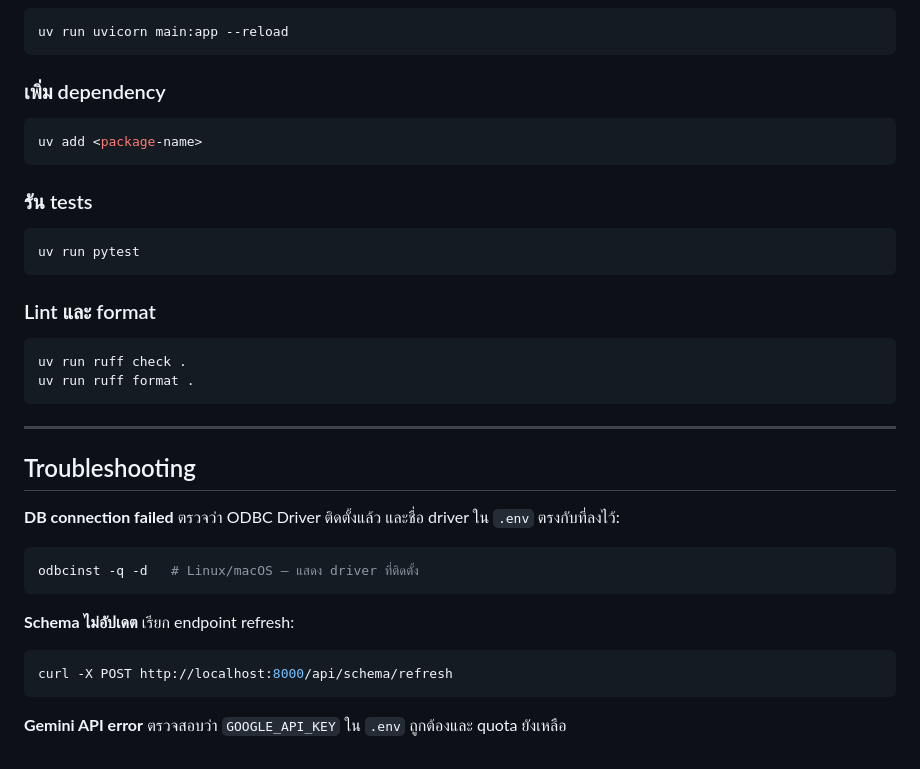
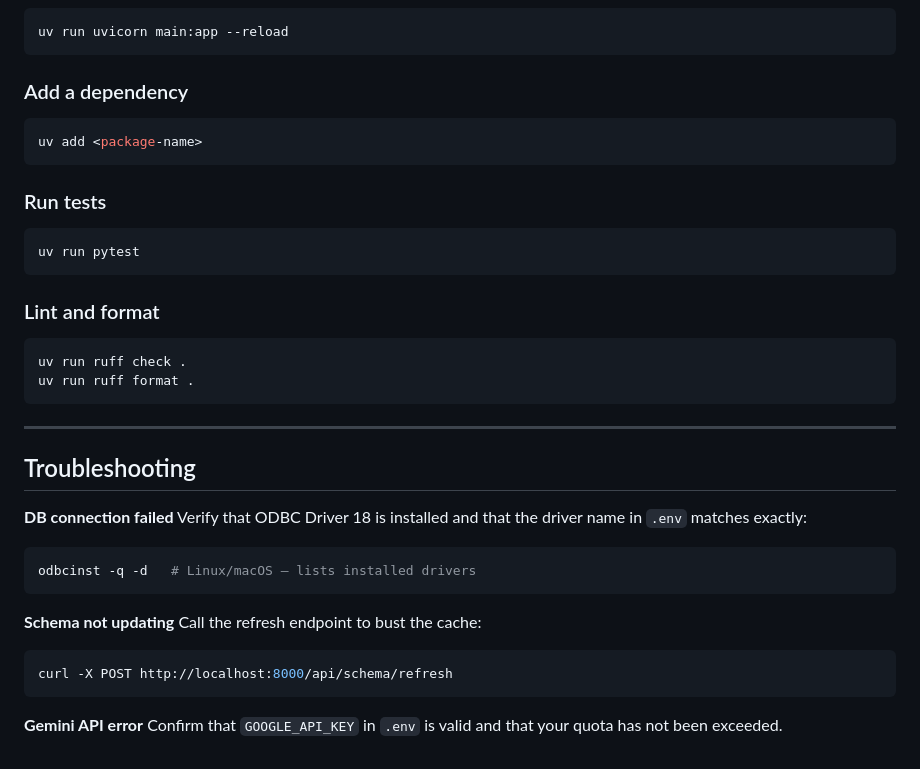
Before and after one commit to Gooddez/bi-project, a Markdown page: README.md, the part around one of its changes. Rendered like a GitHub page.

````diff
--- a/README.md
+++ b/README.md
@@ -188,19 +188,19 @@ chart_agent จะเลือก type ที่เหมาะสมกับ d
 uv run uvicorn main:app --reload
 ```
 
-### เพิ่ม dependency
+### Add a dependency
 
 ```bash
 uv add <package-name>
 ```
 
-### รัน tests
+### Run tests
 
 ```bash
 uv run pytest
 ```
 
-### Lint และ format
+### Lint and format
 
 ```bash
 uv run ruff check .
@@ -212,16 +212,16 @@ uv run ruff format .
 ## Troubleshooting
 
 **DB connection failed**
-ตรวจว่า ODBC Driver ติดตั้งแล้ว และชื่อ driver ใน `.env` ตรงกับที่ลงไว้:
+Verify that ODBC Driver 18 is installed and that the driver name in `.env` matches exactly:
 ```bash
-odbcinst -q -d   # Linux/macOS — แสดง driver ที่ติดตั้ง
+odbcinst -q -d   # Linux/macOS — lists installed drivers
 ```
 
-**Schema ไม่อัปเดต**
-เรียก endpoint refresh:
+**Schema not updating**
+Call the refresh endpoint to bust the cache:
 ```bash
 curl -X POST http://localhost:8000/api/schema/refresh
 ```
 
 **Gemini API error**
-ตรวจสอบว่า `GOOGLE_API_KEY` ใน `.env` ถูกต้องและ quota ยังเหลือ
+Confirm that `GOOGLE_API_KEY` in `.env` is valid and that your quota has not been exceeded.
````
Also changed, not shown: other parts of README.md (+40 -40 lines).
